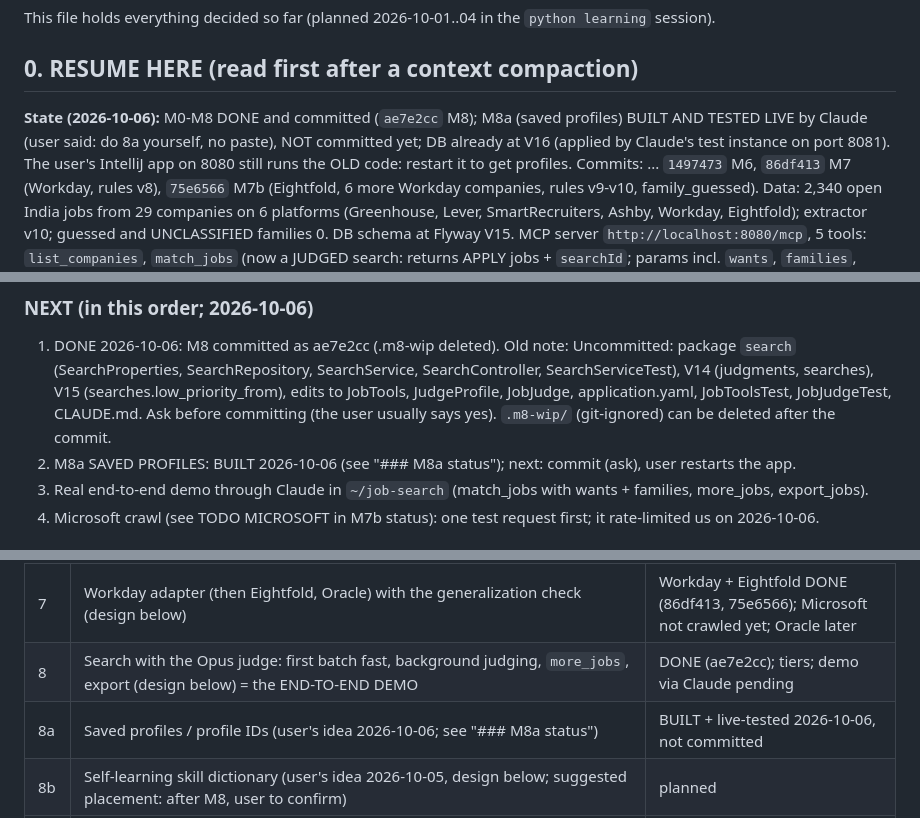
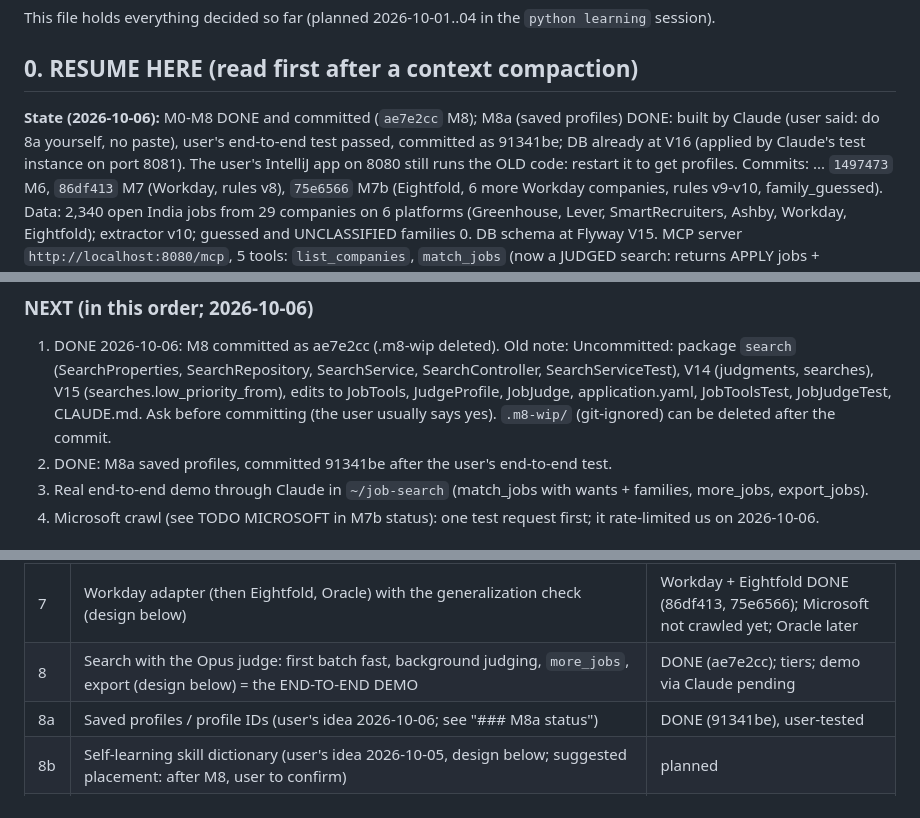
Before and after one commit to Saksham023/job-agent, a Markdown page: CLAUDE.md, 3 parts joined by grey strips. Rendered like a GitHub page.

Commit message:
Notes: M8a committed

```diff
--- a/CLAUDE.md
+++ b/CLAUDE.md
@@ -9,8 +9,8 @@ This file holds everything decided so far (planned 2026-10-01..04 in the `python
 
 ## 0. RESUME HERE (read first after a context compaction)
 
-**State (2026-10-06):** M0-M8 DONE and committed (`ae7e2cc` M8); M8a (saved profiles) BUILT AND TESTED LIVE by Claude
-(user said: do 8a yourself, no paste), NOT committed yet; DB already at V16 (applied by Claude's test instance on port
+**State (2026-10-06):** M0-M8 DONE and committed (`ae7e2cc` M8); M8a (saved profiles) DONE: built by Claude
+(user said: do 8a yourself, no paste), user's end-to-end test passed, committed as 91341be; DB already at V16 (applied by Claude's test instance on port
 8081). The user's IntelliJ app on 8080 still runs the OLD code: restart it to get profiles. Commits: ... `1497473` M6, `86df413` M7 (Workday, rules v8), `75e6566` M7b (Eightfold,
 6 more Workday companies, rules v9-v10, family_guessed). Data: 2,340 open India jobs from 29 companies on 6 platforms
 (Greenhouse, Lever, SmartRecruiters, Ashby, Workday, Eightfold); extractor v10; guessed and UNCLASSIFIED families 0.
@@ -26,7 +26,7 @@ Full detail of everything done: section 0c. Plain-language history: section 0b.
    (searches.low_priority_from), edits to JobTools, JudgeProfile, JobJudge, application.yaml, JobToolsTest,
    JobJudgeTest, CLAUDE.md. Ask before committing (the user usually says yes). `.m8-wip/` (git-ignored) can be deleted
    after the commit.
-2. M8a SAVED PROFILES: BUILT 2026-10-06 (see "### M8a status"); next: commit (ask), user restarts the app.
+2. DONE: M8a saved profiles, committed 91341be after the user's end-to-end test.
 3. Real end-to-end demo through Claude in `~/job-search` (match_jobs with wants + families, more_jobs, export_jobs).
 4. Microsoft crawl (see TODO MICROSOFT in M7b status): one test request first; it rate-limited us on 2026-10-06.
 
@@ -167,7 +167,7 @@ stale (store an as-of date and add elapsed time), deleting a profile on request.
 | 6 | Opus extraction-gap filler (status below) | DONE 2026-10-05 (all 145 gap jobs, $3.48) |
 | 7 | Workday adapter (then Eightfold, Oracle) with the generalization check (design below) | Workday + Eightfold DONE (86df413, 75e6566); Microsoft not crawled yet; Oracle later |
 | 8 | Search with the Opus judge: first batch fast, background judging, `more_jobs`, export (design below) = the END-TO-END DEMO | DONE (ae7e2cc); tiers; demo via Claude pending |
-| 8a | Saved profiles / profile IDs (user's idea 2026-10-06; see "### M8a status") | BUILT + live-tested 2026-10-06, not committed |
+| 8a | Saved profiles / profile IDs (user's idea 2026-10-06; see "### M8a status") | DONE (91341be), user-tested |
 | 8b | Self-learning skill dictionary (user's idea 2026-10-05, design below; suggested placement: after M8, user to confirm) | planned |
 | 9 | Operations: scheduler (per-host virtual threads), change tracking + closed jobs, dedup, health alerts, SmartRecruiters incremental details | planned |
 | 10 | Custom adapters by value: Amazon, IBM, Cisco, Google, Apple, then the rest (section 3) | planned |
```
